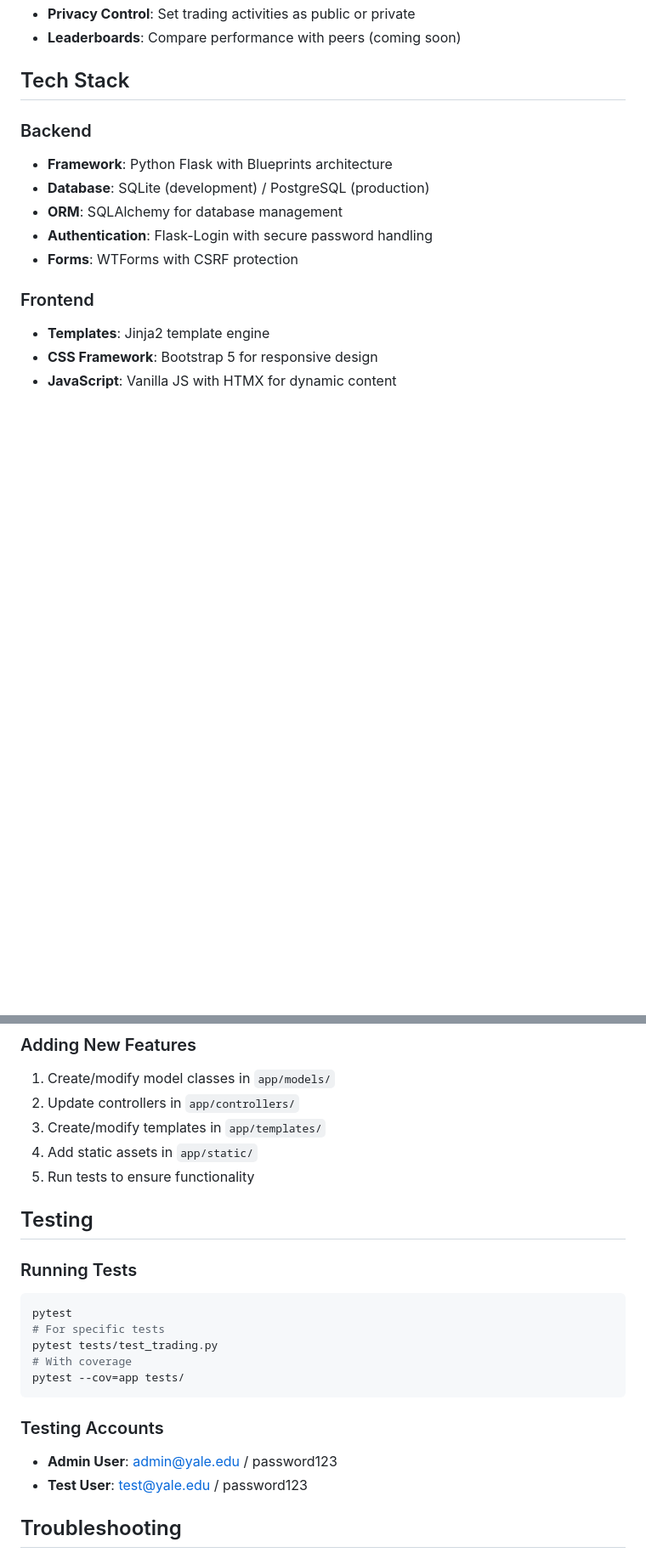
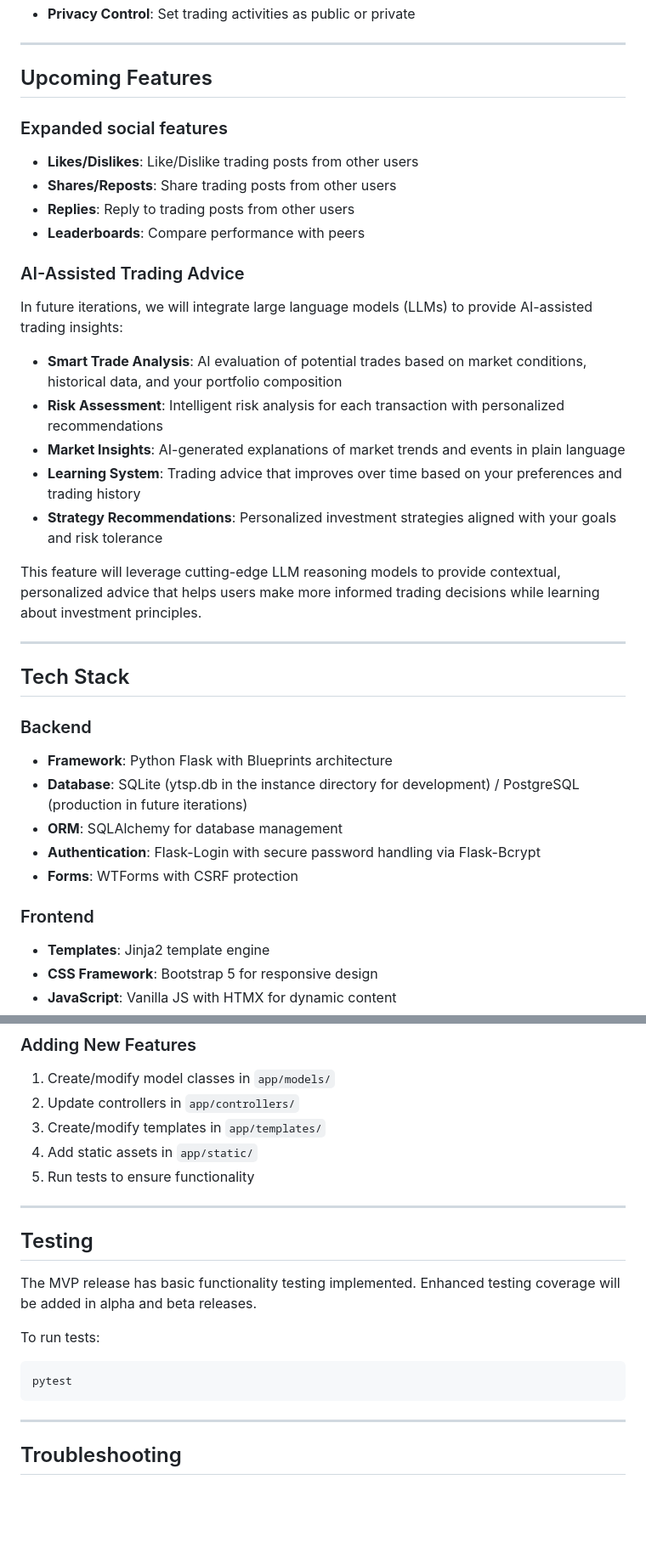
Before and after one commit to yl2342/ytsp25, a Markdown page: README.md, 2 parts joined by grey strips. Shown: that part at 85% size. GitHub-like rendering; blank space fills up the shorter version.

````diff
--- a/README.md
+++ b/README.md
@@ -42,13 +61,36 @@ A Robinhood-like full-stack web application for Yale students to simulate stock
 - **Privacy Control**: Set trading activities as public or private
-- **Leaderboards**: Compare performance with peers (coming soon)
+
+---
+
+## Upcoming Features
+
+### Expanded social features
+- **Likes/Dislikes**: Like/Dislike trading posts from other users
+- **Shares/Reposts**: Share trading posts from other users
+- **Replies**: Reply to trading posts from other users
+- **Leaderboards**: Compare performance with peers
+
+
+### AI-Assisted Trading Advice
+In future iterations, we will integrate large language models (LLMs) to provide AI-assisted trading insights:
+
+- **Smart Trade Analysis**: AI evaluation of potential trades based on market conditions, historical data, and your portfolio composition
+- **Risk Assessment**: Intelligent risk analysis for each transaction with personalized recommendations
+- **Market Insights**: AI-generated explanations of market trends and events in plain language
+- **Learning System**: Trading advice that improves over time based on your preferences and trading history
+- **Strategy Recommendations**: Personalized investment strategies aligned with your goals and risk tolerance
+
+This feature will leverage cutting-edge LLM reasoning models to provide contextual, personalized advice that helps users make more informed trading decisions while learning about investment principles.
+
+---
 
 ## Tech Stack
 
 ### Backend
 - **Framework**: Python Flask with Blueprints architecture
-- **Database**: SQLite (development) / PostgreSQL (production)
+- **Database**: SQLite (ytsp.db in the instance directory for development) / PostgreSQL (production in future iterations)
 - **ORM**: SQLAlchemy for database management
-- **Authentication**: Flask-Login with secure password handling
+- **Authentication**: Flask-Login with secure password handling via Flask-Bcrypt
 - **Forms**: WTForms with CSRF protection
 
 ### Frontend
@@ -203,20 +247,18 @@ flask db upgrade
 4. Add static assets in `app/static/`
 5. Run tests to ensure functionality
 
+---
+
 ## Testing
 
-### Running Tests
+The MVP release has basic functionality testing implemented. Enhanced testing coverage will be added in alpha and beta releases.
+
+To run tests:
 ```bash
 pytest
-# For specific tests
-pytest tests/test_trading.py
-# With coverage
-pytest --cov=app tests/
 ```
 
-### Testing Accounts
-- **Admin User**: admin@yale.edu / password123
-- **Test User**: test@yale.edu / password123
+---
 
 ## Troubleshooting
 
````
Also changed, not shown: other parts of README.md (+54 -30 lines).
